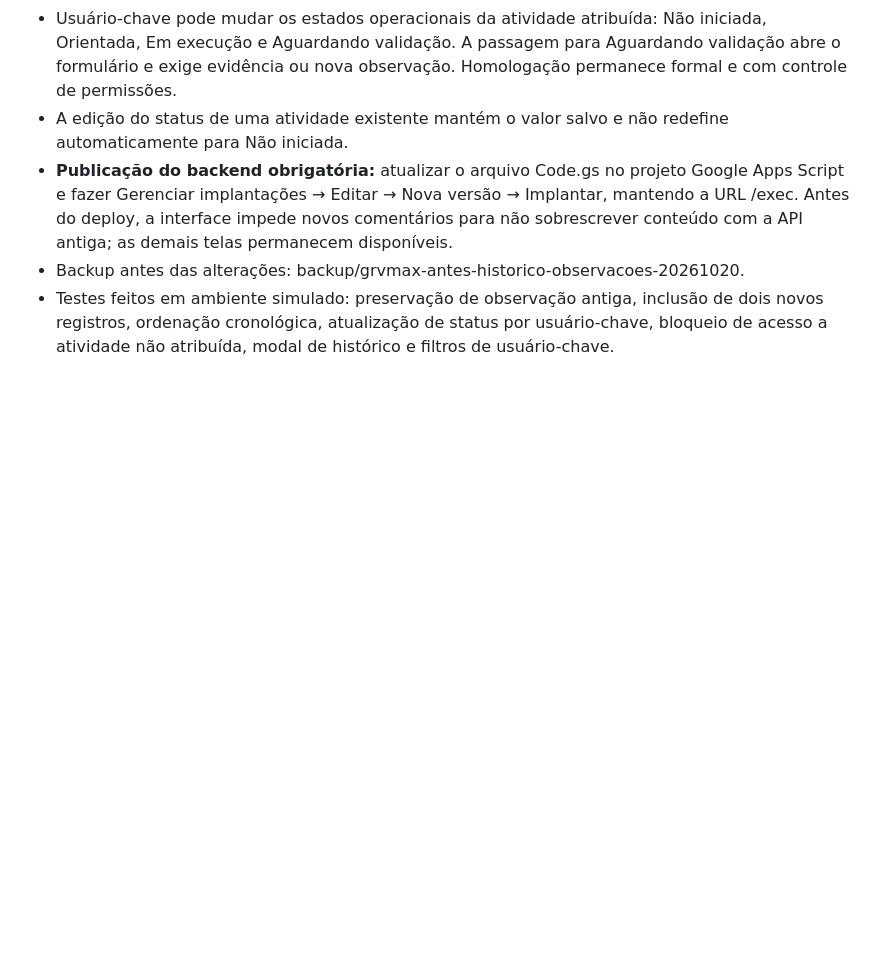
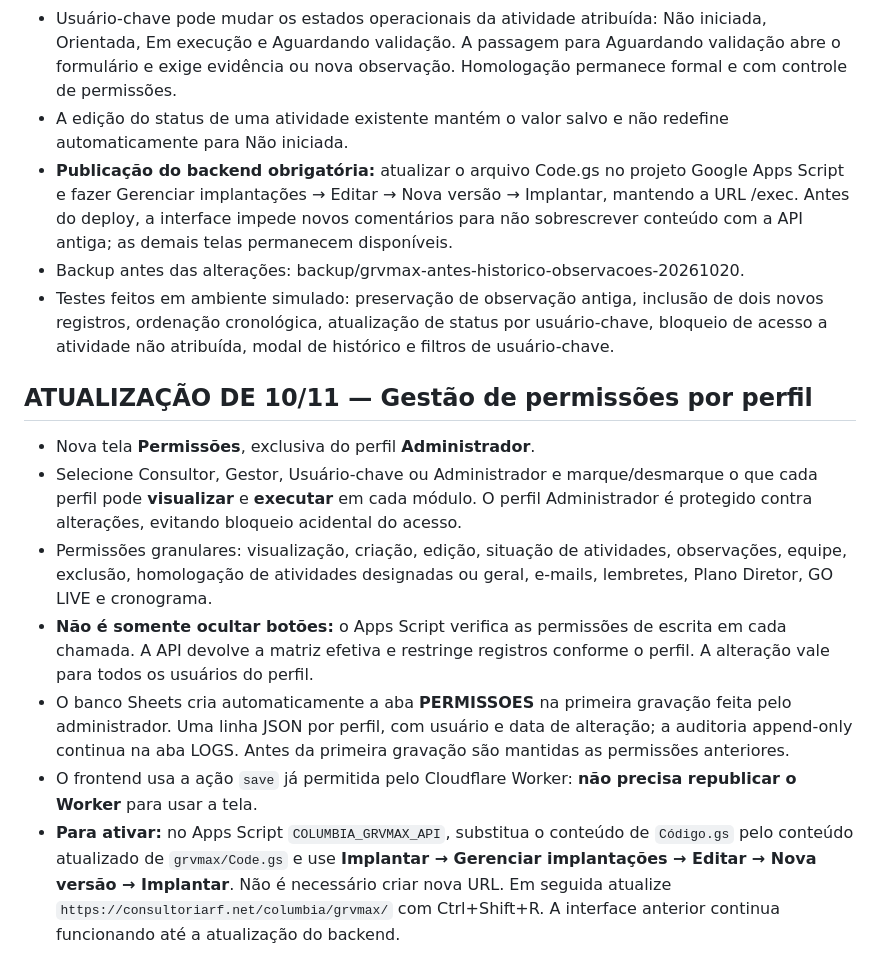
Before and after one commit to richardfinardi/columbia, a Markdown page: grvmax/README.md, the part around the change. Rendered like a GitHub page; blank space fills up the shorter version.

Commit message:
GRVMAX: documentar matriz de permissões e publicação necessária

```diff
--- a/grvmax/README.md
+++ b/grvmax/README.md
@@ -74,3 +74,12 @@ O banco foi criado na pasta BANCO_DADOS com 16 tabelas, 19 etapas, 70 atividades
 - **Publicação do backend obrigatória:** atualizar o arquivo Code.gs no projeto Google Apps Script e fazer Gerenciar implantações → Editar → Nova versão → Implantar, mantendo a URL /exec. Antes do deploy, a interface impede novos comentários para não sobrescrever conteúdo com a API antiga; as demais telas permanecem disponíveis.
 - Backup antes das alterações: backup/grvmax-antes-historico-observacoes-20261020.
 - Testes feitos em ambiente simulado: preservação de observação antiga, inclusão de dois novos registros, ordenação cronológica, atualização de status por usuário-chave, bloqueio de acesso a atividade não atribuída, modal de histórico e filtros de usuário-chave.
+
+## ATUALIZAÇÃO DE 10/11 — Gestão de permissões por perfil
+- Nova tela **Permissões**, exclusiva do perfil **Administrador**.
+- Selecione Consultor, Gestor, Usuário-chave ou Administrador e marque/desmarque o que cada perfil pode **visualizar** e **executar** em cada módulo. O perfil Administrador é protegido contra alterações, evitando bloqueio acidental do acesso.
+- Permissões granulares: visualização, criação, edição, situação de atividades, observações, equipe, exclusão, homologação de atividades designadas ou geral, e-mails, lembretes, Plano Diretor, GO LIVE e cronograma.
+- **Não é somente ocultar botões:** o Apps Script verifica as permissões de escrita em cada chamada. A API devolve a matriz efetiva e restringe registros conforme o perfil. A alteração vale para todos os usuários do perfil.
+- O banco Sheets cria automaticamente a aba **PERMISSOES** na primeira gravação feita pelo administrador. Uma linha JSON por perfil, com usuário e data de alteração; a auditoria append-only continua na aba LOGS. Antes da primeira gravação são mantidas as permissões anteriores.
+- O frontend usa a ação `save` já permitida pelo Cloudflare Worker: **não precisa republicar o Worker** para usar a tela.
+- **Para ativar:** no Apps Script `COLUMBIA_GRVMAX_API`, substitua o conteúdo de `Código.gs` pelo conteúdo atualizado de `grvmax/Code.gs` e use **Implantar → Gerenciar implantações → Editar → Nova versão → Implantar**. Não é necessário criar nova URL. Em seguida atualize `https://consultoriarf.net/columbia/grvmax/` com Ctrl+Shift+R. A interface anterior continua funcionando até a atualização do backend.
```
